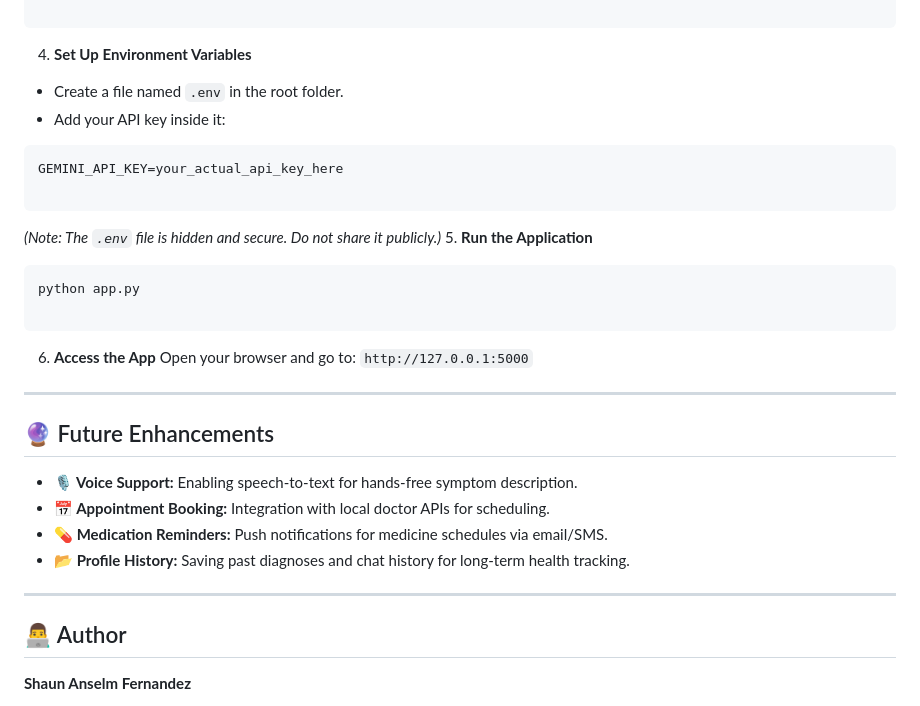
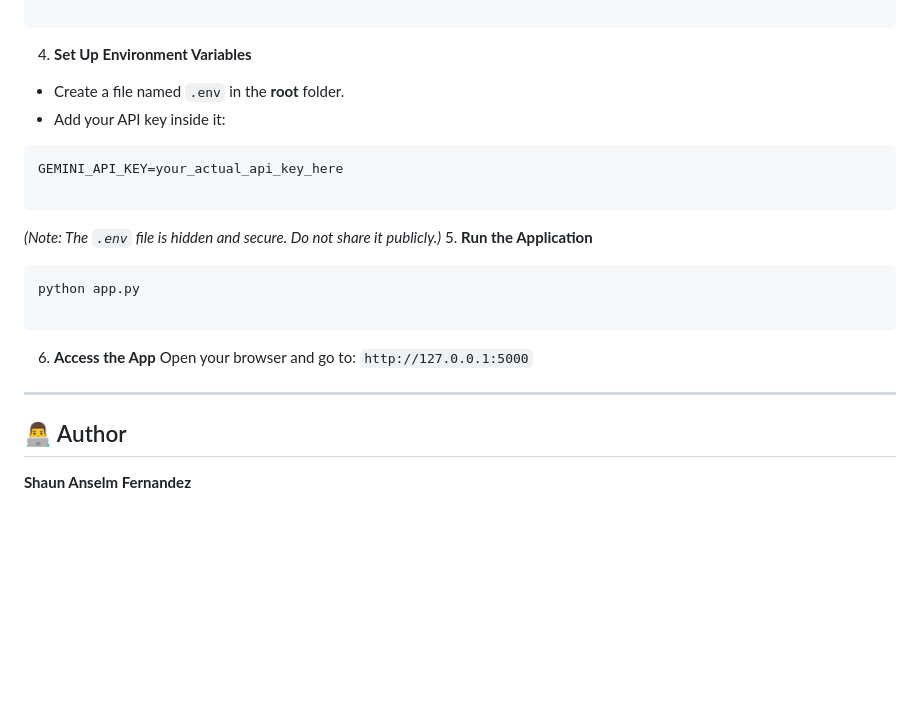
Before and after one commit to Shaunfernandez7788/medorbit-app, a Markdown page: README.md, the part around one of its changes. Drawn GitHub-style; blank space fills up the shorter version.

````diff
--- a/README.md
+++ b/README.md
@@ -116,9 +110,9 @@ pip install -r requirements.txt
 
 
 4. **Set Up Environment Variables**
-* Create a file named `.env` in the root folder.
+* Create a file named `.env` in the **root** folder.
 * Add your API key inside it:
-```env
+```ini
 GEMINI_API_KEY=your_actual_api_key_here
 
 ```
@@ -139,14 +133,6 @@ Open your browser and go to: `http://127.0.0.1:5000`
 
 ---
 
-## 🔮 Future Enhancements
-
-* **🎙️ Voice Support:** Enabling speech-to-text for hands-free symptom description.
-* **📅 Appointment Booking:** Integration with local doctor APIs for scheduling.
-* **💊 Medication Reminders:** Push notifications for medicine schedules via email/SMS.
-* **📂 Profile History:** Saving past diagnoses and chat history for long-term health tracking.
-
----
 
 ## 👨‍💻 Author
 
````
Also changed, not shown: other parts of README.md (+42 -48 lines).
